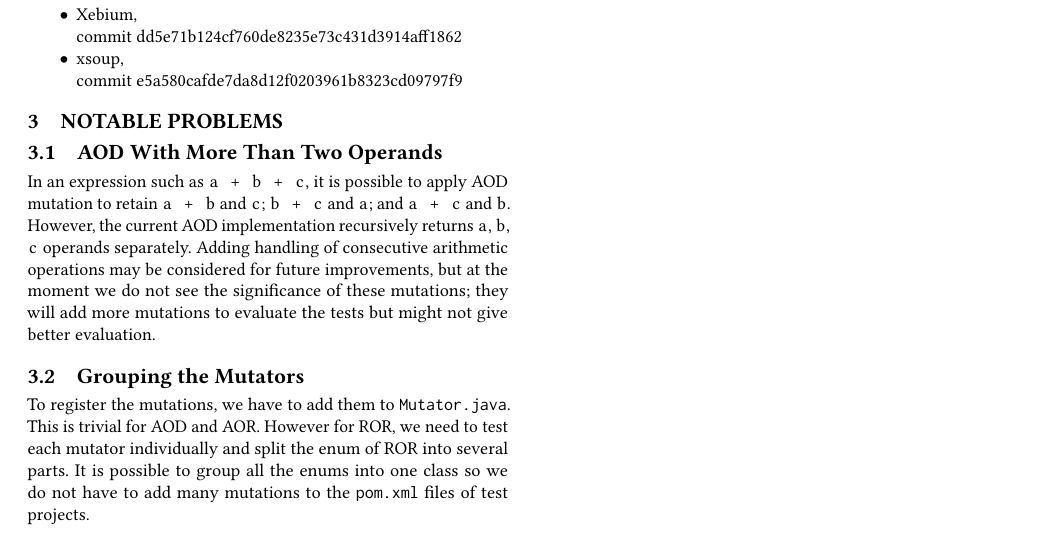
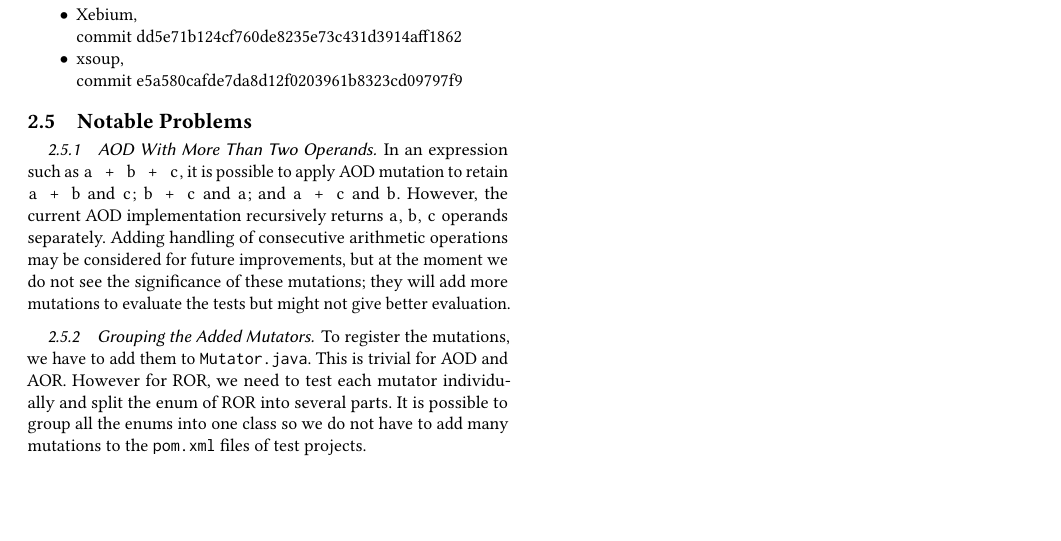
Before and after one commit to lafrenierejm/report, a LaTeX paper (report.tex, which reads section/first_phase.tex): part of page 3 of 3, cut so that both start at the same text, the shorter picture padded with empty space. Compiled offline with pdfLaTeX.

Commit message:
[Phase 1] Reduce heading significance of "Notable Problems"

```diff
--- a/section/first_phase.tex
+++ b/section/first_phase.tex
@@ -30,14 +30,14 @@ The following projects were used for testing the added mutators:
   commit e5a580cafde7da8d12f0203961b8323cd09797f9
 \end{itemize}
 
-\section{Notable Problems}
-\subsection{AOD With More Than Two Operands}
+\subsection{Notable Problems}
+\subsubsection{AOD With More Than Two Operands}
 In an expression such as \java{a + b + c}, it is possible to apply AOD mutation to retain \java{a + b} and \java{c}; \java{b + c} and \java{a}; and \java{a + c} and \java{b}.
 However, the current AOD implementation recursively returns \java{a}, \java{b}, \java{c} operands separately.
 Adding handling of consecutive arithmetic operations may be considered for future improvements, but at the moment we do not see the significance of these mutations;
 they will add more mutations to evaluate the tests but might not give better evaluation.
 
-\subsection{Grouping the Mutators}
+\subsubsection{Grouping the Added Mutators}
 To register the mutations, we have to add them to \path{Mutator.java}.
 This is trivial for AOD and AOR.
 However for ROR, we need to test each mutator individually and split the enum of ROR into several parts.
```
